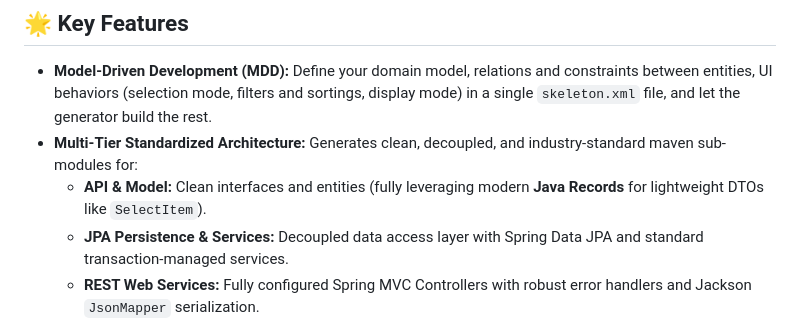
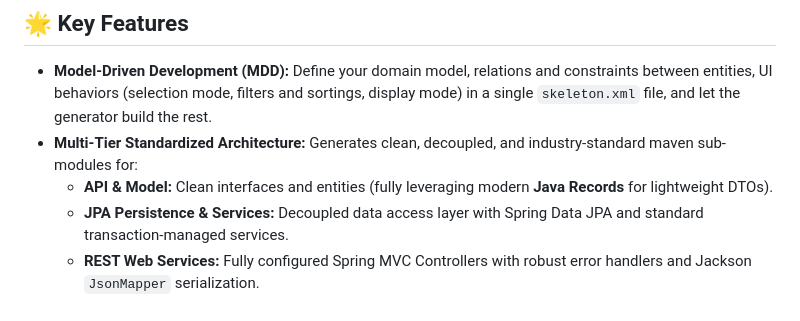
Before and after one commit to ifolks-open-source-community/ifolks-generator, a Markdown page: README.md, the part around the change. GitHub-like rendering.

Commit message:
review readme

```diff
--- a/README.md
+++ b/README.md
@@ -13,7 +13,7 @@
 
 * **Model-Driven Development (MDD):** Define your domain model, relations and constraints between entities, UI behaviors (selection mode, filters and sortings, display mode) in a single `skeleton.xml` file, and let the generator build the rest.
 * **Multi-Tier Standardized Architecture:** Generates clean, decoupled, and industry-standard maven sub-modules for:
-  * **API & Model:** Clean interfaces and entities (fully leveraging modern **Java Records** for lightweight DTOs like `SelectItem`).
+  * **API & Model:** Clean interfaces and entities (fully leveraging modern **Java Records** for lightweight DTOs).
   * **JPA Persistence & Services:** Decoupled data access layer with Spring Data JPA and standard transaction-managed services.
   * **REST Web Services:** Fully configured Spring MVC Controllers with robust error handlers and Jackson `JsonMapper` serialization.
   * **Angular Frontend:** Generates complete TypeScript models, REST clients, search filters, lists, details components, and modals automatically!
```
